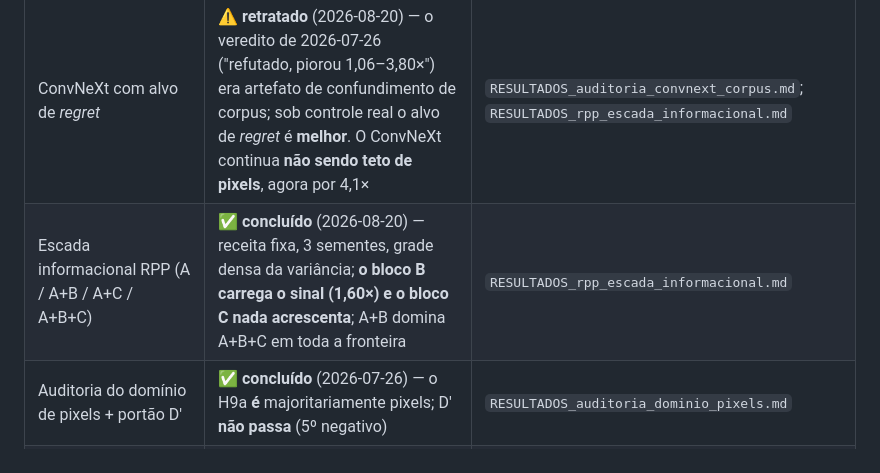
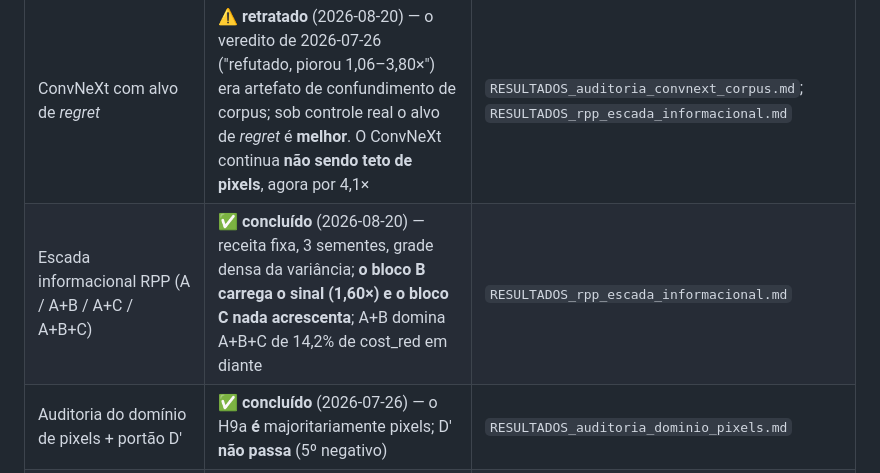
Before and after one commit to chiarorosa/docker-libaom, a Markdown page: docs/SINTESE_resultados_metodologia.md, the part around the change. GitHub-like rendering.

```diff
--- a/docs/SINTESE_resultados_metodologia.md
+++ b/docs/SINTESE_resultados_metodologia.md
@@ -872,7 +872,7 @@ speedup agregado; média das sequências). Ver §4–§6 para as tabelas por cen
 | Bloco 7 — E1/E4, E3, decomposição, E2 | ✅ **concluído** (2026-07-25/26) — confound em 8/8; joelho de τ em 60–70; **σ do TS medido: ±0,23 pp** | `RESULTADOS_BLOCO7_E1_E4.md`, `..._E3_DEC_E2.md` |
 | B3 — sinal direcional (HORZ vs VERT) | ✅ **concluído** (2026-07-26) — **negativo no portão**: acurácia plana (+0,3 pp pareado); nunca chegou a C | `RESULTADOS_modelagem_B3_horz_vert.md §7` |
 | ConvNeXt com alvo de *regret* | ⚠️ **retratado** (2026-08-20) — o veredito de 2026-07-26 ("refutado, piorou 1,06–3,80×") era artefato de confundimento de corpus; sob controle real o alvo de *regret* é **melhor**. O ConvNeXt continua **não sendo teto de pixels**, agora por 4,1× | `RESULTADOS_auditoria_convnext_corpus.md`; `RESULTADOS_rpp_escada_informacional.md` |
-| Escada informacional RPP (A / A+B / A+C / A+B+C) | ✅ **concluído** (2026-08-20) — receita fixa, 3 sementes, grade densa da variância; **o bloco B carrega o sinal (1,60×) e o bloco C nada acrescenta**; A+B domina A+B+C em toda a fronteira | `RESULTADOS_rpp_escada_informacional.md` |
+| Escada informacional RPP (A / A+B / A+C / A+B+C) | ✅ **concluído** (2026-08-20) — receita fixa, 3 sementes, grade densa da variância; **o bloco B carrega o sinal (1,60×) e o bloco C nada acrescenta**; A+B domina A+B+C de 14,2% de cost_red em diante | `RESULTADOS_rpp_escada_informacional.md` |
 | Auditoria do domínio de pixels + portão D' | ✅ **concluído** (2026-07-26) — o H9a **é** majoritariamente pixels; D' **não passa** (5º negativo) | `RESULTADOS_auditoria_dominio_pixels.md` |
 | **Fronteira Pareto global com o H9d** | ✅ **recomposta para `cpu-used=0`** (2026-07-29) — reexecução do script, sem codificação nova; 24 configurações, 15 não-dominadas; H9d figura e é dominado, sem contradizer o marginal. **Pendente** nos níveis `cpu-used` 1 a 3 (~192 codificações) | `docs/RESULTADOS_fronteira_pareto_global.md`, ver §6 |
 | **E5 — ablação de atribuição no codificador** | ✅ **concluído** (2026-07-28) — 144 encodes, 2 seqs de validação. 1ª comparação a **tempo casado** da tese: o H9a vence a variância por 4,6× e 1,85×. Portão estrito (≥2 de 3) **não** atingido — 1 de 2 | `RESULTADOS_E5_ablacao_validacao.md` |
```
Also changed, not shown: docs/RESULTADOS_rpp_escada_informacional.md (+9 -2 lines).
